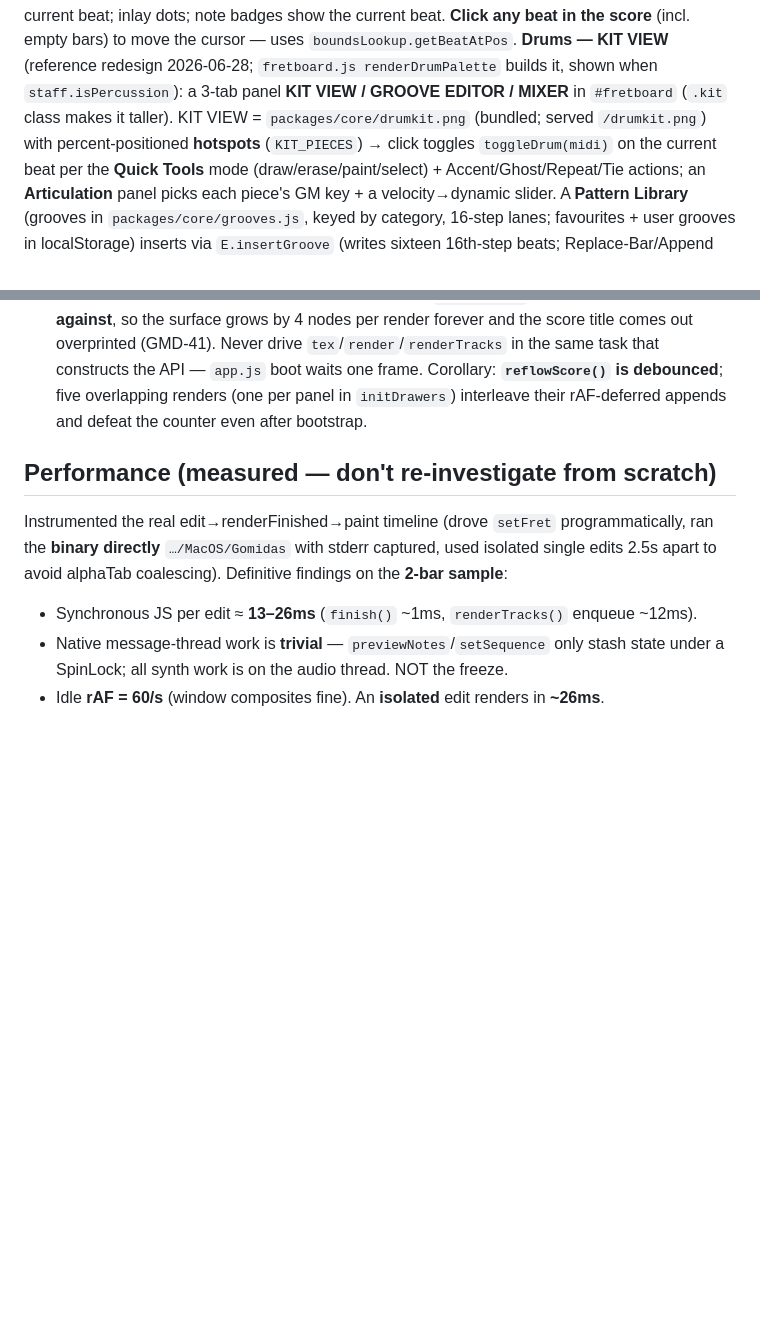
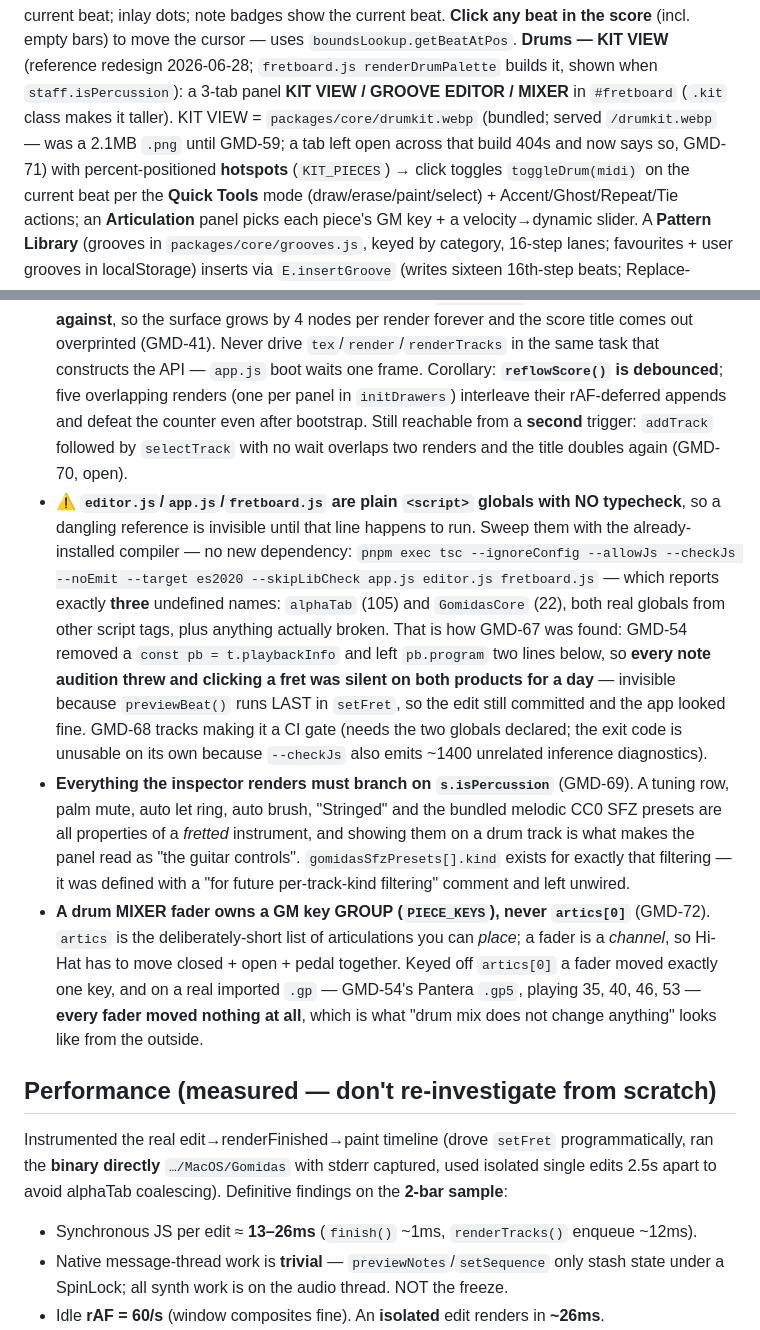
Before and after one commit to malazaysc/gomidas, a Markdown page: CLAUDE.md, 2 parts joined by grey strips. Drawn GitHub-style; blank space fills up the shorter version.

```diff
--- a/CLAUDE.md
+++ b/CLAUDE.md
@@ -198,7 +198,9 @@ current beat; inlay dots; note badges show the current beat. **Click any beat in
 (incl. empty bars) to move the cursor — uses `boundsLookup.getBeatAtPos`.
 **Drums — KIT VIEW** (reference redesign 2026-06-28; `fretboard.js renderDrumPalette` builds it,
 shown when `staff.isPercussion`): a 3-tab panel **KIT VIEW / GROOVE EDITOR / MIXER** in `#fretboard`
-(`.kit` class makes it taller). KIT VIEW = `packages/core/drumkit.png` (bundled; served `/drumkit.png`) with
+(`.kit` class makes it taller). KIT VIEW = `packages/core/drumkit.webp` (bundled; served
+`/drumkit.webp` — was a 2.1MB `.png` until GMD-59; a tab left open across that build 404s and now says
+so, GMD-71) with
 percent-positioned **hotspots** (`KIT_PIECES`) → click toggles `toggleDrum(midi)` on the current beat
 per the **Quick Tools** mode (draw/erase/paint/select) + Accent/Ghost/Repeat/Tie actions; an
 **Articulation** panel picks each piece's GM key + a velocity→dynamic slider. A **Pattern Library**
@@ -253,6 +255,29 @@ Key facts learned (don't relearn):
   `tex`/`render`/`renderTracks` in the same task that constructs the API — `app.js` boot waits one
   frame. Corollary: **`reflowScore()` is debounced**; five overlapping renders (one per panel in
   `initDrawers`) interleave their rAF-deferred appends and defeat the counter even after bootstrap.
+  Still reachable from a **second** trigger: `addTrack` followed by `selectTrack` with no wait
+  overlaps two renders and the title doubles again (GMD-70, open).
+- ⚠️ **`editor.js`/`app.js`/`fretboard.js` are plain `<script>` globals with NO typecheck**, so a
+  dangling reference is invisible until that line happens to run. Sweep them with the already-installed
+  compiler — no new dependency:
+  `pnpm exec tsc --ignoreConfig --allowJs --checkJs --noEmit --target es2020 --skipLibCheck app.js
+  editor.js fretboard.js` — which reports exactly **three** undefined names: `alphaTab` (105) and
+  `GomidasCore` (22), both real globals from other script tags, plus anything actually broken. That is
+  how GMD-67 was found: GMD-54 removed a `const pb = t.playbackInfo` and left `pb.program` two lines
+  below, so **every note audition threw and clicking a fret was silent on both products for a day** —
+  invisible because `previewBeat()` runs LAST in `setFret`, so the edit still committed and the app
+  looked fine. GMD-68 tracks making it a CI gate (needs the two globals declared; the exit code is
+  unusable on its own because `--checkJs` also emits ~1400 unrelated inference diagnostics).
+- **Everything the inspector renders must branch on `s.isPercussion`** (GMD-69). A tuning row, palm
+  mute, auto let ring, auto brush, "Stringed" and the bundled melodic CC0 SFZ presets are all
+  properties of a *fretted* instrument, and showing them on a drum track is what makes the panel read
+  as "the guitar controls". `gomidasSfzPresets[].kind` exists for exactly that filtering — it was
+  defined with a "for future per-track-kind filtering" comment and left unwired.
+- **A drum MIXER fader owns a GM key GROUP (`PIECE_KEYS`), never `artics[0]`** (GMD-72). `artics` is
+  the deliberately-short list of articulations you can *place*; a fader is a *channel*, so Hi-Hat has
+  to move closed + open + pedal together. Keyed off `artics[0]` a fader moved exactly one key, and on
+  a real imported `.gp` — GMD-54's Pantera `.gp5`, playing 35, 40, 46, 53 — **every fader moved
+  nothing at all**, which is what "drum mix does not change anything" looks like from the outside.
 
 ## Performance (measured — don't re-investigate from scratch)
 Instrumented the real edit→renderFinished→paint timeline (drove `setFret` programmatically, ran the
```
Also changed, not shown: other parts of CLAUDE.md (+43 -0 lines).
